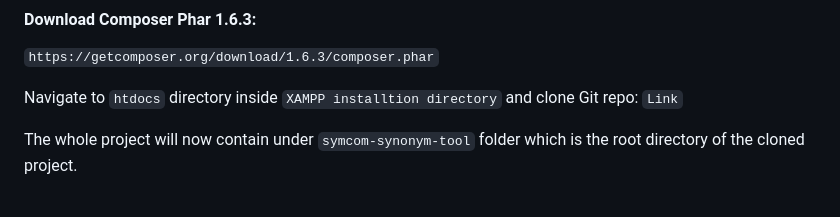
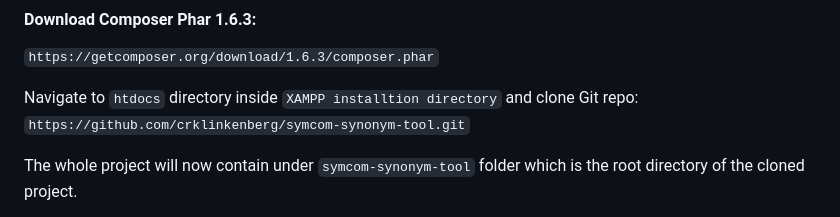
Before and after one commit to mertrasna/symcom-synonym-tool, a Markdown page: README.md, the part around the change. Drawn GitHub-style.

```diff
--- a/README.md
+++ b/README.md
@@ -17,7 +17,7 @@ C:\xampp\php to Path in environment variables if not already done.
 `https://getcomposer.org/download/1.6.3/composer.phar`
 
 Navigate to `htdocs` directory inside `XAMPP installtion directory` and clone Git repo:
-`Link`
+`https://github.com/crklinkenberg/symcom-synonym-tool.git`
 
 The whole project will now contain under `symcom-synonym-tool` folder which is the root directory of the cloned project.
 
```
